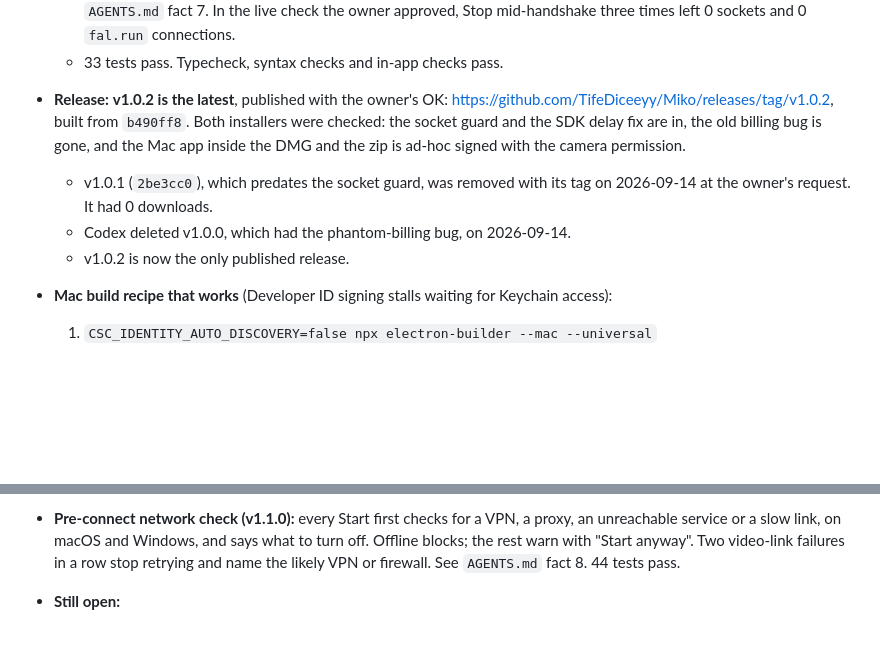
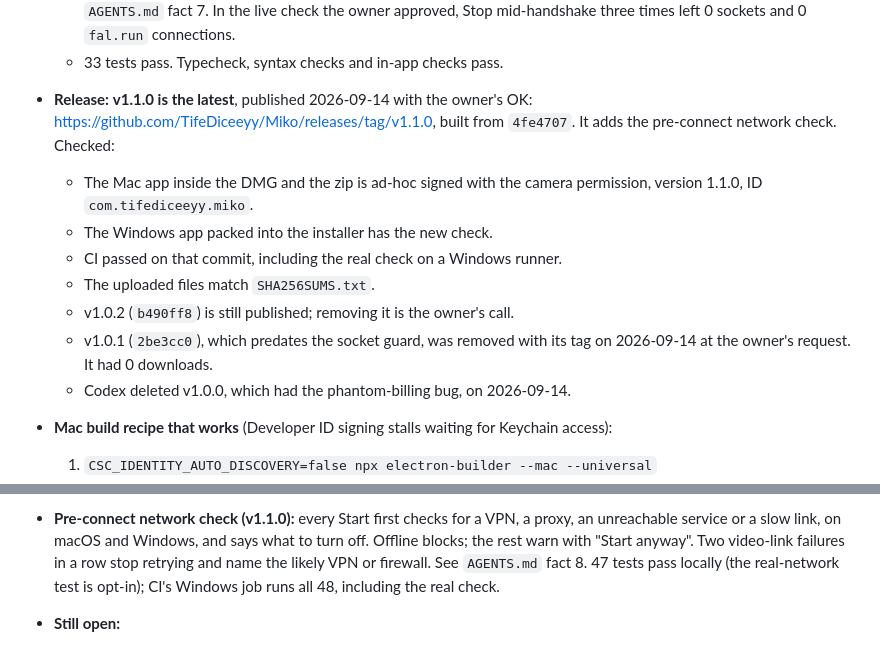
Before and after one commit to TifeDiceeyy/Miko, a Markdown page: FIX_PLAN.md, 2 parts joined by grey strips. Rendered like a GitHub page; blank space fills up the shorter version.

Commit message:
FIX_PLAN: v1.1.0 is the latest release

```diff
--- a/FIX_PLAN.md
+++ b/FIX_PLAN.md
@@ -24,15 +24,20 @@ edit. **Function names are authoritative, line numbers are hints.**
     approved, Stop mid-handshake three times left 0 sockets and 0 `fal.run`
     connections.
   - 33 tests pass. Typecheck, syntax checks and in-app checks pass.
-- **Release:** **v1.0.2 is the latest**, published with the owner's OK:
-  https://github.com/TifeDiceeyy/Miko/releases/tag/v1.0.2, built from
-  `b490ff8`. Both installers were checked: the socket guard and the SDK
-  delay fix are in, the old billing bug is gone, and the Mac app inside the
-  DMG and the zip is ad-hoc signed with the camera permission.
+- **Release:** **v1.1.0 is the latest**, published 2026-09-14 with the
+  owner's OK: https://github.com/TifeDiceeyy/Miko/releases/tag/v1.1.0,
+  built from `4fe4707`. It adds the pre-connect network check. Checked:
+  - The Mac app inside the DMG and the zip is ad-hoc signed with the
+    camera permission, version 1.1.0, ID `com.tifediceeyy.miko`.
+  - The Windows app packed into the installer has the new check.
+  - CI passed on that commit, including the real check on a Windows
+    runner.
+  - The uploaded files match `SHA256SUMS.txt`.
+  - v1.0.2 (`b490ff8`) is still published; removing it is the owner's
+    call.
   - v1.0.1 (`2be3cc0`), which predates the socket guard, was removed with
     its tag on 2026-09-14 at the owner's request. It had 0 downloads.
   - Codex deleted v1.0.0, which had the phantom-billing bug, on 2026-09-14.
-  - v1.0.2 is now the only published release.
 - **Mac build recipe that works** (Developer ID signing stalls waiting for
   Keychain access):
   1. `CSC_IDENTITY_AUTO_DISCOVERY=false npx electron-builder --mac --universal`
@@ -63,7 +68,9 @@ edit. **Function names are authoritative, line numbers are hints.**
   VPN, a proxy, an unreachable service or a slow link, on macOS and
   Windows, and says what to turn off. Offline blocks; the rest warn with
   "Start anyway". Two video-link failures in a row stop retrying and name
-  the likely VPN or firewall. See `AGENTS.md` fact 8. 44 tests pass.
+  the likely VPN or firewall. See `AGENTS.md` fact 8. 47 tests pass
+  locally (the real-network test is opt-in); CI's Windows job runs all 48,
+  including the real check.
 - **Still open:**
   - Electron 38 is out of support (only 42–44 are supported) and has two
     high audit findings. Upgrade to Electron 44.
```
